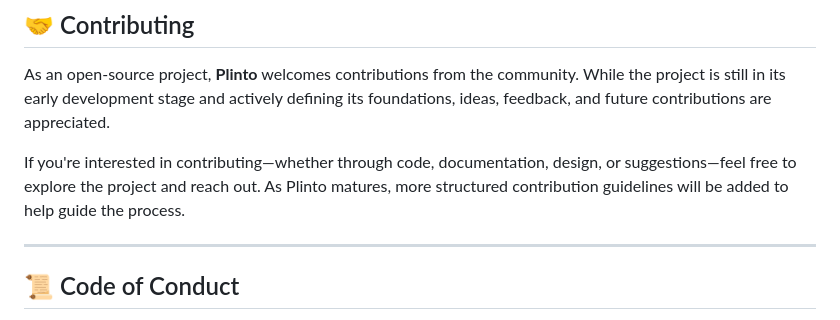
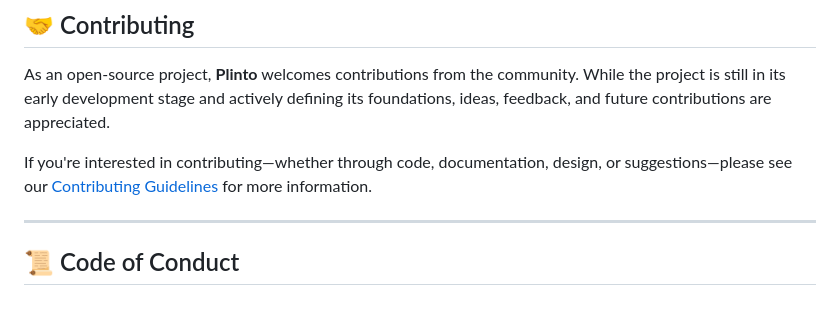
Before and after one commit to victorolave/plinto, a Markdown page: README.md, the part around the change. Rendered like a GitHub page.

Commit message:
chore: add CONTRIBUTING.md

```diff
--- a/README.md
+++ b/README.md
@@ -69,7 +69,7 @@ This section will be updated as soon as Plinto becomes something you can actuall
 
 As an open-source project, **Plinto** welcomes contributions from the community. While the project is still in its early development stage and actively defining its foundations, ideas, feedback, and future contributions are appreciated.
 
-If you're interested in contributing—whether through code, documentation, design, or suggestions—feel free to explore the project and reach out. As Plinto matures, more structured contribution guidelines will be added to help guide the process.
+If you're interested in contributing—whether through code, documentation, design, or suggestions—please see our [Contributing Guidelines](CONTRIBUTING.md) for more information.
 
 ---
 
```
Also changed, not shown: CONTRIBUTING.md (added, +5 -0 lines).
